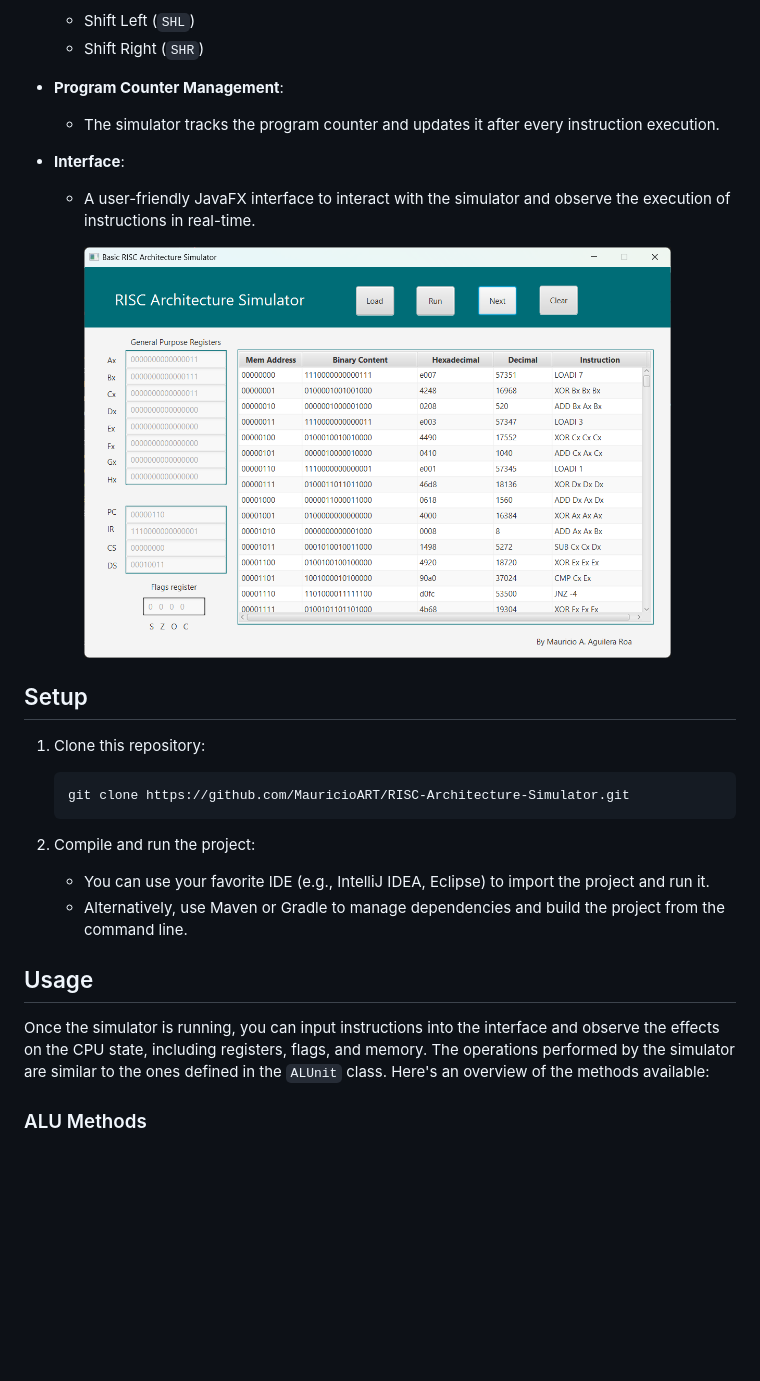
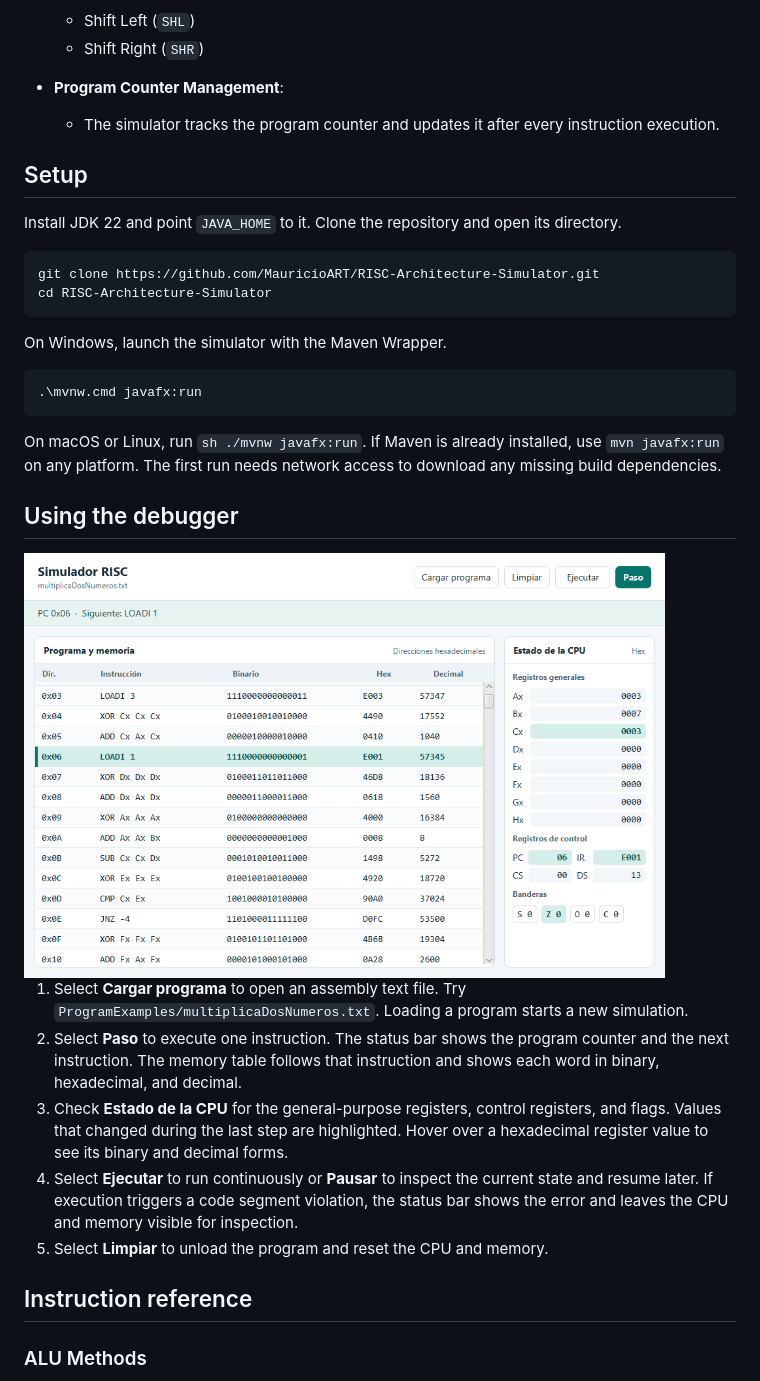
Before and after one commit to MauricioART/RISC-Architecture-Simulator, a Markdown page: README.md, the part around the change. Drawn GitHub-style; pictures changed too: images/Simulator.png; blank space fills up the shorter version.

Commit message:
Redesign simulator as an interactive debugger

````diff
--- a/README.md
+++ b/README.md
@@ -29,25 +29,34 @@ This is a simulator for a custom RISC (Reduced Instruction Set Computing) archit
 - **Program Counter Management**:
   - The simulator tracks the program counter and updates it after every instruction execution.
 
-- **Interface**:
-  - A user-friendly JavaFX interface to interact with the simulator and observe the execution of instructions in real-time.
-
-    <img src="images/Simulator.png" width="90%">
-
 ## Setup
 
-1. Clone this repository:
-   ```bash
-   git clone https://github.com/MauricioART/RISC-Architecture-Simulator.git
-   ```
+Install JDK 22 and point `JAVA_HOME` to it. Clone the repository and open its directory.
 
-2. Compile and run the project:
-   - You can use your favorite IDE (e.g., IntelliJ IDEA, Eclipse) to import the project and run it.
-   - Alternatively, use Maven or Gradle to manage dependencies and build the project from the command line.
+```bash
+git clone https://github.com/MauricioART/RISC-Architecture-Simulator.git
+cd RISC-Architecture-Simulator
+```
 
-## Usage
+On Windows, launch the simulator with the Maven Wrapper.
 
-Once the simulator is running, you can input instructions into the interface and observe the effects on the CPU state, including registers, flags, and memory. The operations performed by the simulator are similar to the ones defined in the `ALUnit` class. Here's an overview of the methods available:
+```powershell
+.\mvnw.cmd javafx:run
+```
+
+On macOS or Linux, run `sh ./mvnw javafx:run`. If Maven is already installed, use `mvn javafx:run` on any platform. The first run needs network access to download any missing build dependencies.
+
+## Using the debugger
+
+<img src="images/Simulator.png" width="90%" alt="RISC debugger showing the next instruction in memory and the CPU registers and flags that changed">
+
+1. Select **Cargar programa** to open an assembly text file. Try `ProgramExamples/multiplicaDosNumeros.txt`. Loading a program starts a new simulation.
+2. Select **Paso** to execute one instruction. The status bar shows the program counter and the next instruction. The memory table follows that instruction and shows each word in binary, hexadecimal, and decimal.
+3. Check **Estado de la CPU** for the general-purpose registers, control registers, and flags. Values that changed during the last step are highlighted. Hover over a hexadecimal register value to see its binary and decimal forms.
+4. Select **Ejecutar** to run continuously or **Pausar** to inspect the current state and resume later. If execution triggers a code segment violation, the status bar shows the error and leaves the CPU and memory visible for inspection.
+5. Select **Limpiar** to unload the program and reset the CPU and memory.
+
+## Instruction reference
 
 ### ALU Methods
 
````
Also changed, not shown: 4 other files.
